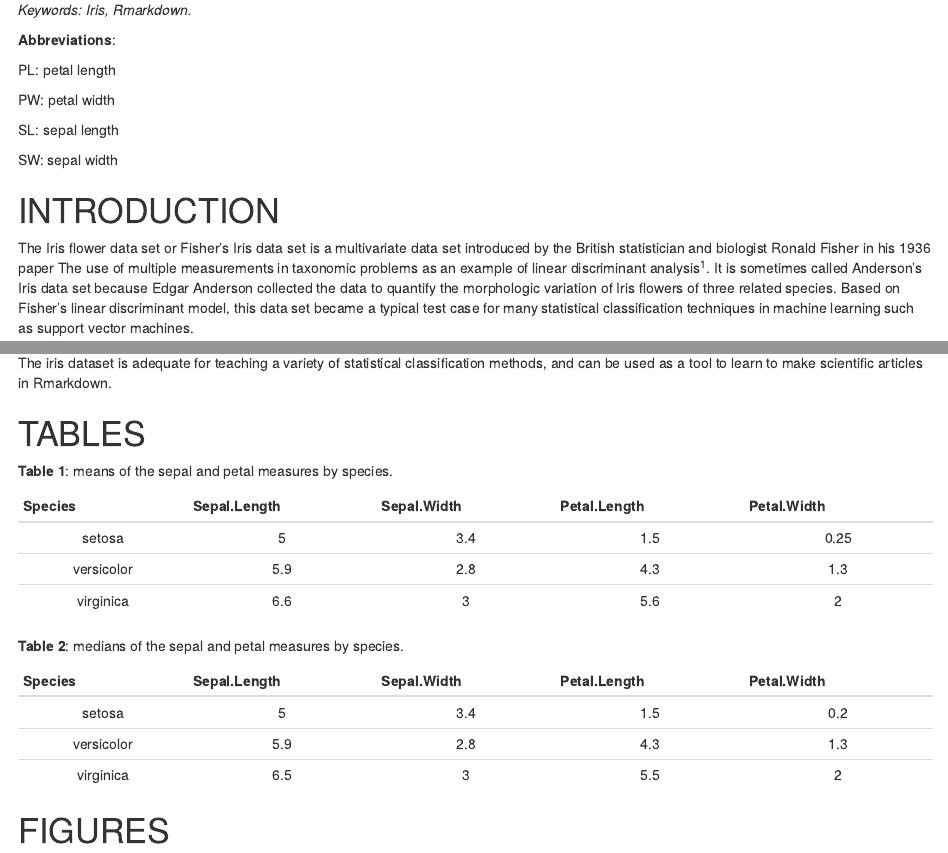
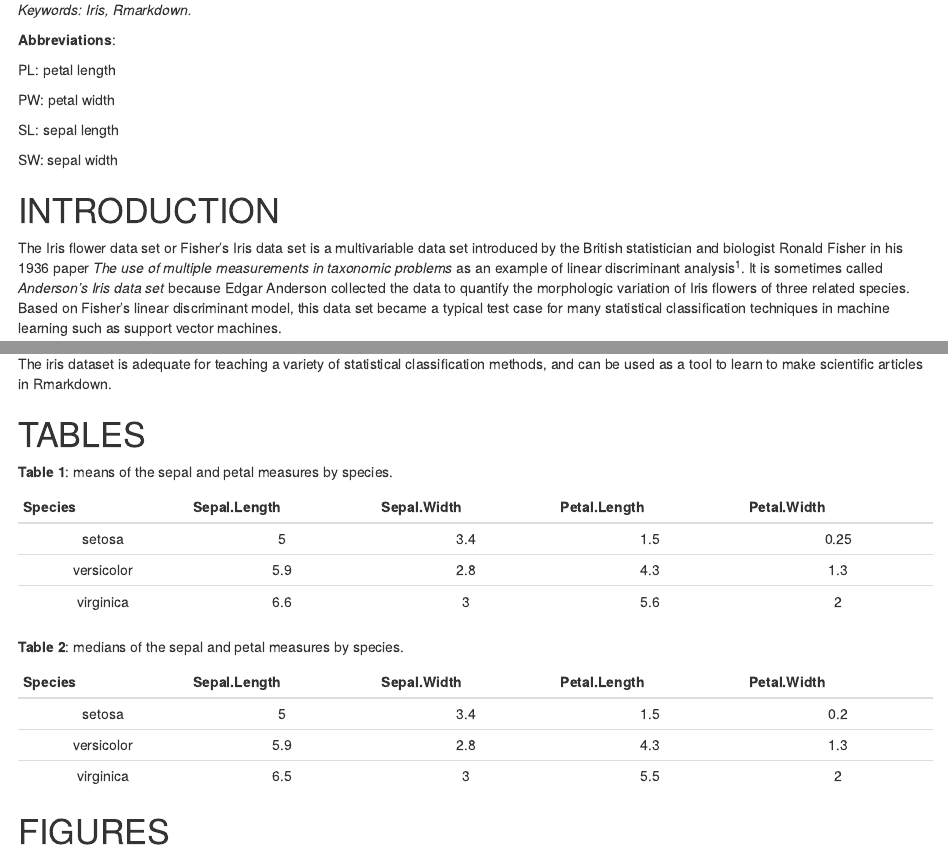
Before and after one commit to aurora-mareviv/Rproject_start, an R Markdown document (Article.Rmd): the page in a window 1100 px wide, from 1010 px down, and a second part further down, joined at a grey line. Rendered offline with R 4.5, knitr and Pandoc, with nearby package versions; code that draws random numbers runs with fixed seeds of ours.

Commit message:
update notebook for BioSS seminar

```diff
--- a/Article.Rmd
+++ b/Article.Rmd
@@ -2,7 +2,7 @@
 title: "Relationship between different types of iris features and iris species"
 author: "Author A(a, b)"
 # date: "`r format(Sys.time(), '%d %B, %Y')`"
-csl: ./bib/csl/anesthesiology.csl
+csl: ./bib/csl/anesthesiology.csl # go to https://www.zotero.org/styles for more journal styles.
 output:
   word_document:
     highlight: tango
@@ -12,8 +12,12 @@ output:
     toc: true
     toc_depth: 4
     highlight: tango
+  pdf_document:
+    keep_tex: false
+    toc: yes
+    toc_depth: '4'
 always_allow_html: yes
-bibliography: ./bib/bibliography.bib
+bibliography: ./bib/iris.bib
 editor_options:
   chunk_output_type: console
 params:
@@ -245,7 +254,7 @@ SW: sepal width
 
 # INTRODUCTION
 
-The Iris flower data set or Fisher's Iris data set is a multivariate data set introduced by the British statistician and biologist Ronald Fisher in his 1936 paper The use of multiple measurements in taxonomic problems as an example of linear discriminant analysis[@fisher_use_1936]. It is sometimes called Anderson's Iris data set because Edgar Anderson collected the data to quantify the morphologic variation of Iris flowers of three related species. Based on Fisher's linear discriminant model, this data set became a typical test case for many statistical classification techniques in machine learning such as support vector machines.
+The Iris flower data set or Fisher's Iris data set is a multivariable data set introduced by the British statistician and biologist Ronald Fisher in his 1936 paper *The use of multiple measurements in taxonomic problems* as an example of linear discriminant analysis[@fisher_use_1936]. It is sometimes called *Anderson's Iris data set* because Edgar Anderson collected the data to quantify the morphologic variation of Iris flowers of three related species. Based on Fisher's linear discriminant model, this data set became a typical test case for many statistical classification techniques in machine learning such as support vector machines.
 
 
 #####
--- /dev/null
+++ b/rscripts/kabler_tabler.R
@@ -0,0 +1,9 @@
+# Kable Extra formatter
+
+require(magrittr)
+kabler <- function(x){
+  y <- x %>%
+  knitr::kable("html", escape = F, align = "c") %>%
+  kableExtra::kable_styling("striped", full_width = F)
+  y
+}
```
Also changed, not shown: Article.html, Article.pdf (added), bib/iris.bib (renamed from bib/bibliography.bib), Article.Rmd (11 more changed lines), 1 other file.
